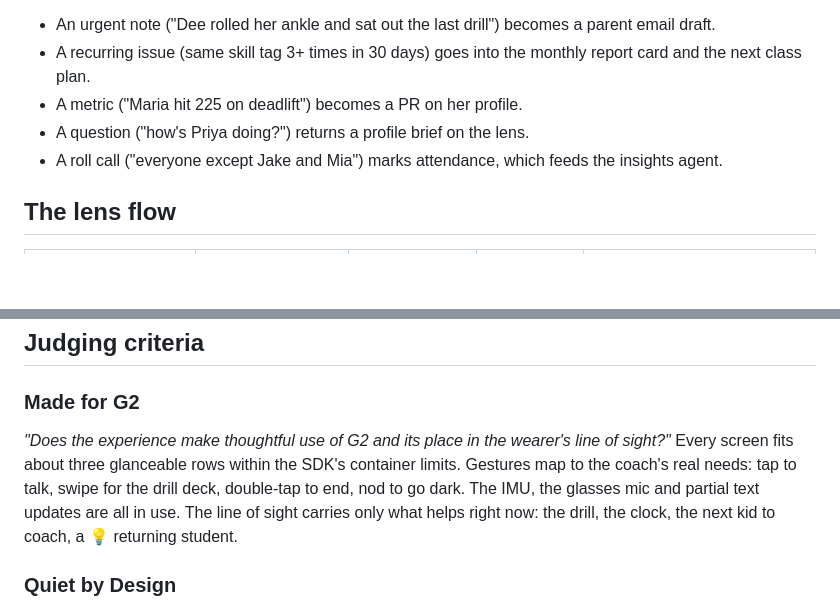
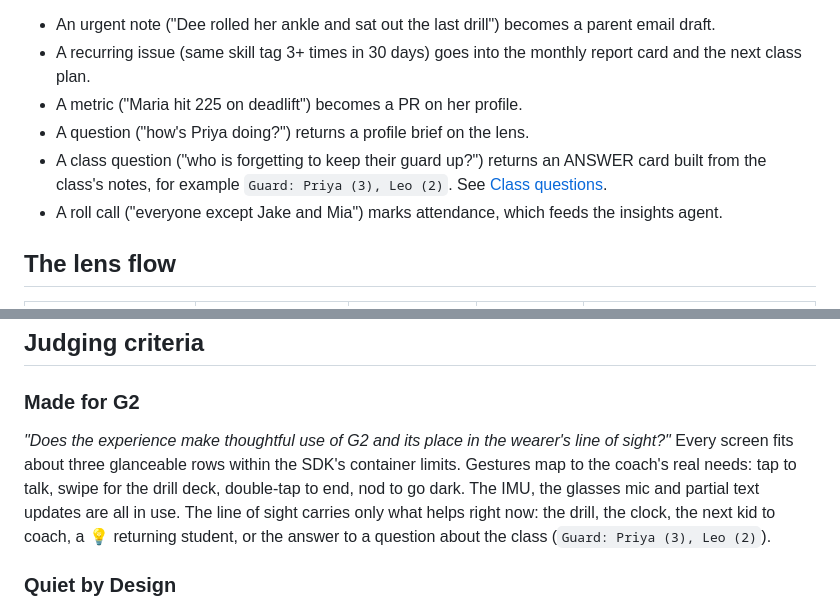
Before and after one commit to galenjauss/coachlens, a Markdown page: README.md, 2 parts joined by grey strips. Rendered like a GitHub page; blank space fills up the shorter version.

```diff
--- a/README.md
+++ b/README.md
@@ -35,6 +35,7 @@ The challenge page notes that judges "see a lot of teleprompters, translators, a
 - A recurring issue (same skill tag 3+ times in 30 days) goes into the monthly report card and the next class plan.
 - A metric ("Maria hit 225 on deadlift") becomes a PR on her profile.
 - A question ("how's Priya doing?") returns a profile brief on the lens.
+- A class question ("who is forgetting to keep their guard up?") returns an ANSWER card built from the class's notes, for example `Guard: Priya (3), Leo (2)`. See [Class questions](#class-questions).
 - A roll call ("everyone except Jake and Mia") marks attendance, which feeds the insights agent.
 
 ## The lens flow
@@ -168,7 +178,7 @@ Internal package names keep the original `@matside/*` prefix. Design docs: [`doc
 
 ### Made for G2
 *"Does the experience make thoughtful use of G2 and its place in the wearer's line of sight?"*
-Every screen fits about three glanceable rows within the SDK's container limits. Gestures map to the coach's real needs: tap to talk, swipe for the drill deck, double-tap to end, nod to go dark. The IMU, the glasses mic and partial text updates are all in use. The line of sight carries only what helps right now: the drill, the clock, the next kid to coach, a 💡 returning student.
+Every screen fits about three glanceable rows within the SDK's container limits. Gestures map to the coach's real needs: tap to talk, swipe for the drill deck, double-tap to end, nod to go dark. The IMU, the glasses mic and partial text updates are all in use. The line of sight carries only what helps right now: the drill, the clock, the next kid to coach, a 💡 returning student, or the answer to a question about the class (`Guard: Priya (3), Leo (2)`).
 
 ### Quiet by Design
 *"Does the technology appear when it is useful and stay out of the way when it isn't?"*
```
Also changed, not shown: other parts of README.md (+13 -4 lines), docs/demo-script.md (+11 -10 lines), docs/devpost.md (+4 -3 lines).
